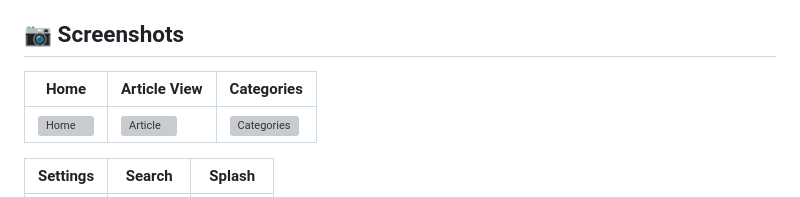
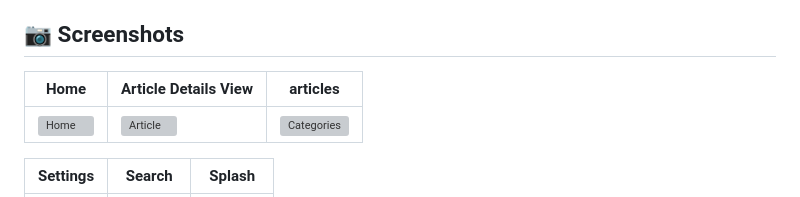
Before and after one commit to Mohammedhussein12/top_news_app, a Markdown page: README.md, the part around the change. Drawn GitHub-style; grey boxes are pictures that could not be loaded.

```diff
--- a/README.md
+++ b/README.md
@@ -169,7 +169,7 @@ Watch the demo video to see the application in action:
 
 ## 📷 Screenshots
 
-| Home                                 | Article View                               | Categories                                       |
+| Home                                 | Article Details View                               | articles                                       |
 |--------------------------------------|--------------------------------------------|--------------------------------------------------|
 | ![Home](assets/screenshots/home.png) | ![Article](assets/screenshots/Article.png) | ![Categories](assets/screenshots/categories.png) |
 
```
